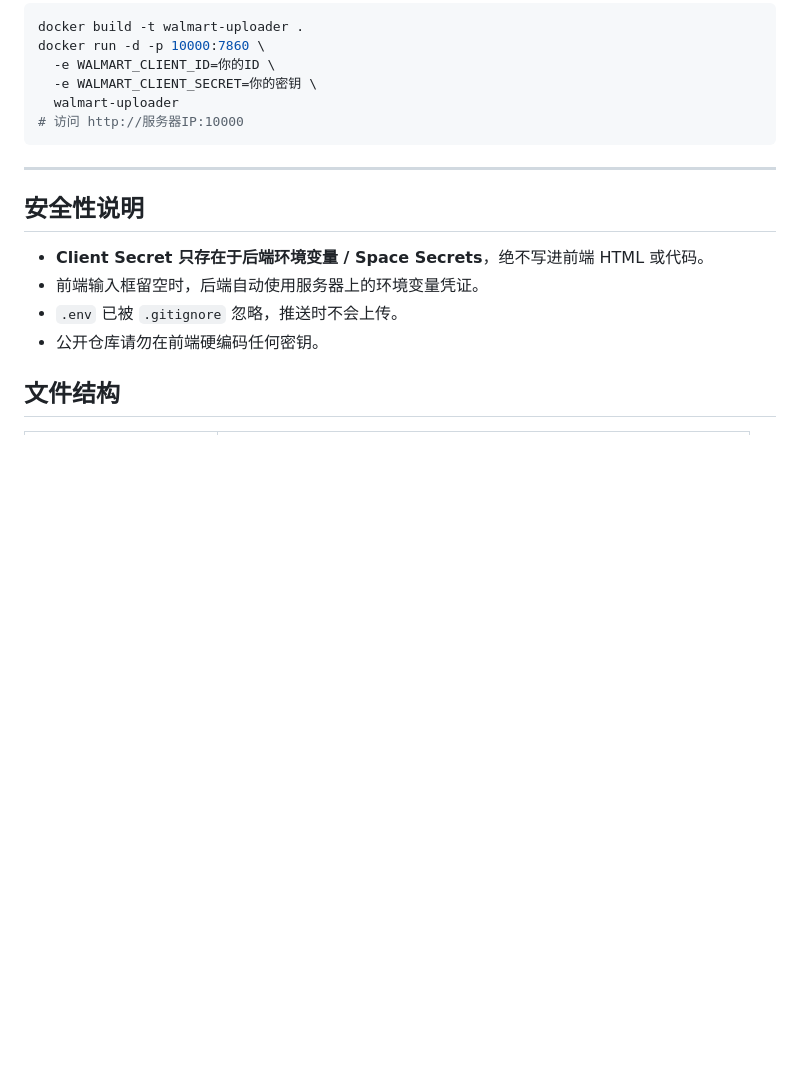
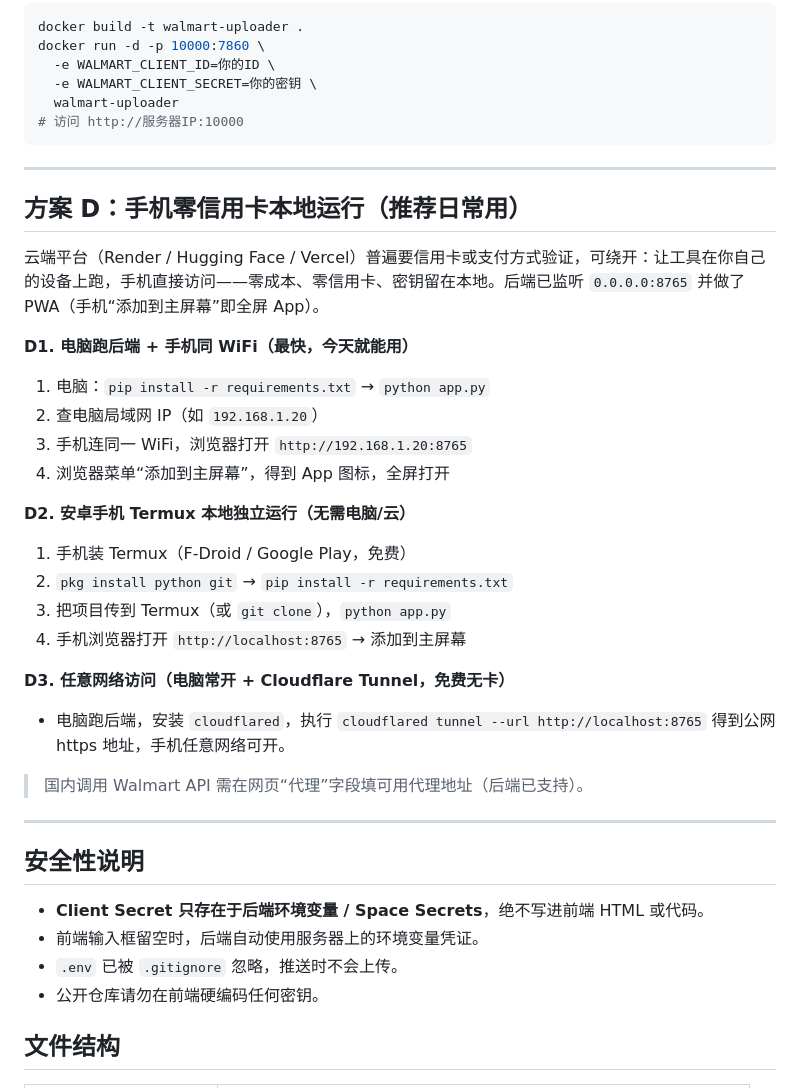
Before and after one commit to ccc282866788/walmart-uploader, a Markdown page: README.md, the part around the change. GitHub-like rendering; blank space fills up the shorter version.

Commit message:
docs: add phone-local (no-credit-card) deployment

```diff
--- a/README.md
+++ b/README.md
@@ -93,6 +93,29 @@ docker run -d -p 10000:7860 \
 
 ---
 
+## 方案 D：手机零信用卡本地运行（推荐日常用）
+
+云端平台（Render / Hugging Face / Vercel）普遍要信用卡或支付方式验证，可绕开：让工具在你自己的设备上跑，手机直接访问——零成本、零信用卡、密钥留在本地。后端已监听 `0.0.0.0:8765` 并做了 PWA（手机“添加到主屏幕”即全屏 App）。
+
+**D1. 电脑跑后端 + 手机同 WiFi（最快，今天就能用）**
+1. 电脑：`pip install -r requirements.txt` → `python app.py`
+2. 查电脑局域网 IP（如 `192.168.1.20`）
+3. 手机连同一 WiFi，浏览器打开 `http://192.168.1.20:8765`
+4. 浏览器菜单“添加到主屏幕”，得到 App 图标，全屏打开
+
+**D2. 安卓手机 Termux 本地独立运行（无需电脑/云）**
+1. 手机装 Termux（F-Droid / Google Play，免费）
+2. `pkg install python git` → `pip install -r requirements.txt`
+3. 把项目传到 Termux（或 `git clone`），`python app.py`
+4. 手机浏览器打开 `http://localhost:8765` → 添加到主屏幕
+
+**D3. 任意网络访问（电脑常开 + Cloudflare Tunnel，免费无卡）**
+- 电脑跑后端，安装 `cloudflared`，执行 `cloudflared tunnel --url http://localhost:8765` 得到公网 https 地址，手机任意网络可开。
+
+> 国内调用 Walmart API 需在网页“代理”字段填可用代理地址（后端已支持）。
+
+---
+
 ## 安全性说明
 
 - **Client Secret 只存在于后端环境变量 / Space Secrets**，绝不写进前端 HTML 或代码。
```
